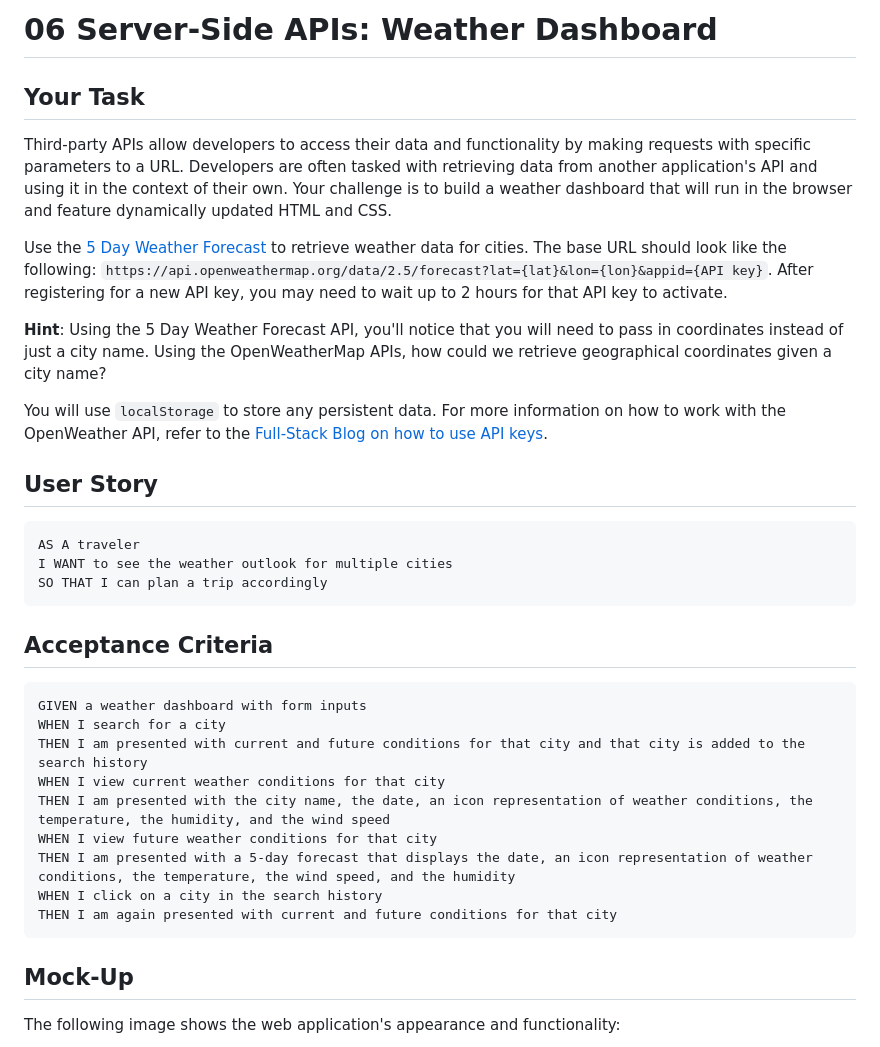
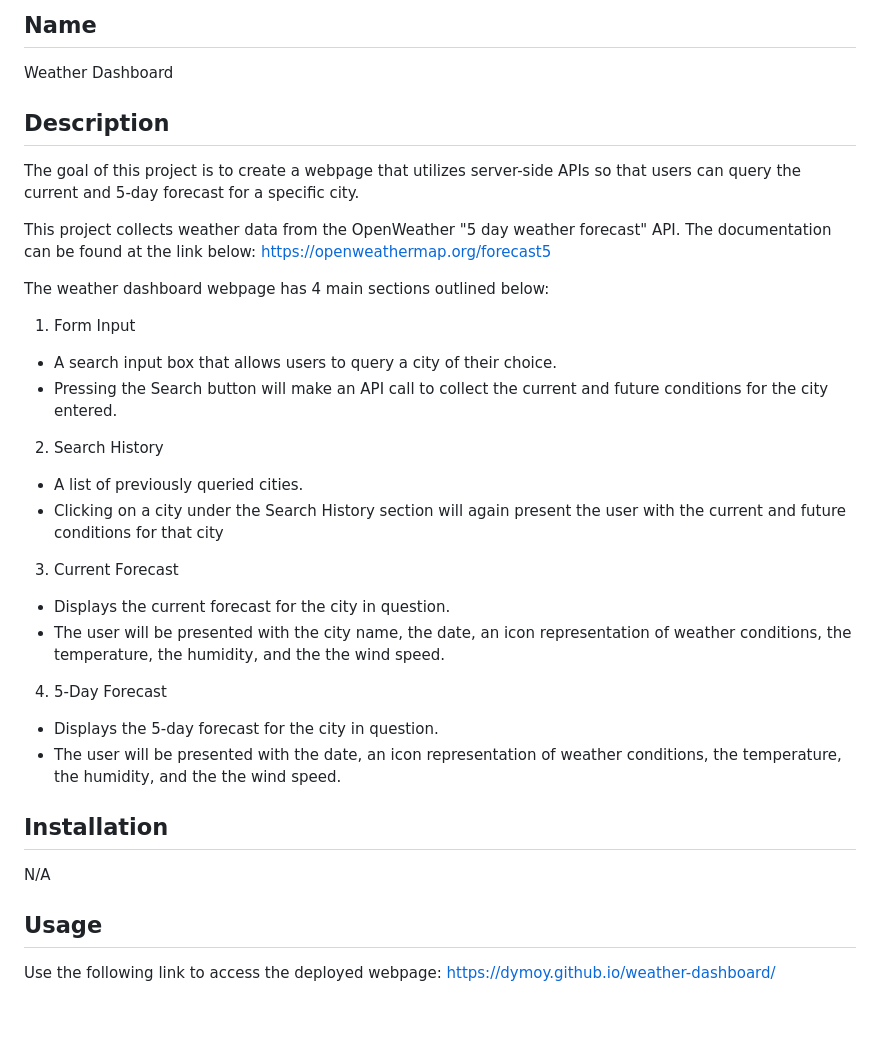
Before and after one commit to dymoy/weather-dashboard, a Markdown page: README.md, the part around one of its changes. Rendered like a GitHub page; blank space fills up the shorter version.

````diff
--- a/README.md
+++ b/README.md
@@ -1,38 +1,36 @@
-# 06 Server-Side APIs: Weather Dashboard
+## Name
 
-## Your Task
+Weather Dashboard
 
-Third-party APIs allow developers to access their data and functionality by making requests with specific parameters to a URL. Developers are often tasked with retrieving data from another application's API and using it in the context of their own. Your challenge is to build a weather dashboard that will run in the browser and feature dynamically updated HTML and CSS.
+## Description
 
-Use the [5 Day Weather Forecast](https://openweathermap.org/forecast5) to retrieve weather data for cities. The base URL should look like the following: `https://api.openweathermap.org/data/2.5/forecast?lat={lat}&lon={lon}&appid={API key}`. After registering for a new API key, you may need to wait up to 2 hours for that API key to activate.
+The goal of this project is to create a webpage that utilizes server-side APIs so that users can query the current and 5-day forecast for a specific city.
 
-**Hint**: Using the 5 Day Weather Forecast API, you'll notice that you will need to pass in coordinates instead of just a city name. Using the OpenWeatherMap APIs, how could we retrieve geographical coordinates given a city name?
+This project collects weather data from the OpenWeather "5 day weather forecast" API. The documentation can be found at the link below:
+https://openweathermap.org/forecast5
 
-You will use `localStorage` to store any persistent data. For more information on how to work with the OpenWeather API, refer to the [Full-Stack Blog on how to use API keys](https://coding-boot-camp.github.io/full-stack/apis/how-to-use-api-keys).
+The weather dashboard webpage has 4 main sections outlined below:
+1. Form Input
+- A search input box that allows users to query a city of their choice.
+- Pressing the Search button will make an API call to collect the current and future conditions for the city entered.
 
-## User Story
+2. Search History
+- A list of previously queried cities.
+- Clicking on a city under the Search History section will again present the user with the current and future conditions for that city
 
-```
-AS A traveler
-I WANT to see the weather outlook for multiple cities
-SO THAT I can plan a trip accordingly
-```
+3. Current Forecast
+- Displays the current forecast for the city in question.
+- The user will be presented with the city name, the date, an icon representation of weather conditions, the temperature, the humidity, and the the wind speed.
 
-## Acceptance Criteria
+4. 5-Day Forecast
+- Displays the 5-day forecast for the city in question.
+- The user will be presented with the date, an icon representation of weather conditions, the temperature, the humidity, and the the wind speed.
 
-```
-GIVEN a weather dashboard with form inputs
-WHEN I search for a city
-THEN I am presented with current and future conditions for that city and that city is added to the search history
-WHEN I view current weather conditions for that city
-THEN I am presented with the city name, the date, an icon representation of weather conditions, the temperature, the humidity, and the wind speed
-WHEN I view future weather conditions for that city
-THEN I am presented with a 5-day forecast that displays the date, an icon representation of weather conditions, the temperature, the wind speed, and the humidity
-WHEN I click on a city in the search history
-THEN I am again presented with current and future conditions for that city
-```
+## Installation
 
-## Mock-Up
+N/A
 
-The following image shows the web application's appearance and functionality:
+## Usage
+Use the following link to access the deployed webpage:
+https://dymoy.github.io/weather-dashboard/
 
````
Also changed, not shown: other parts of README.md (+23 -50 lines), Assets/images/weather-dashboard.png (deleted), Assets/images/weather_dashboard_lg_layout.html.png (added), Assets/images/weather_dashboard_md_layout.png (added), Assets/images/weather_dashboard_sm_layout.html.png (added), 1 other file.
